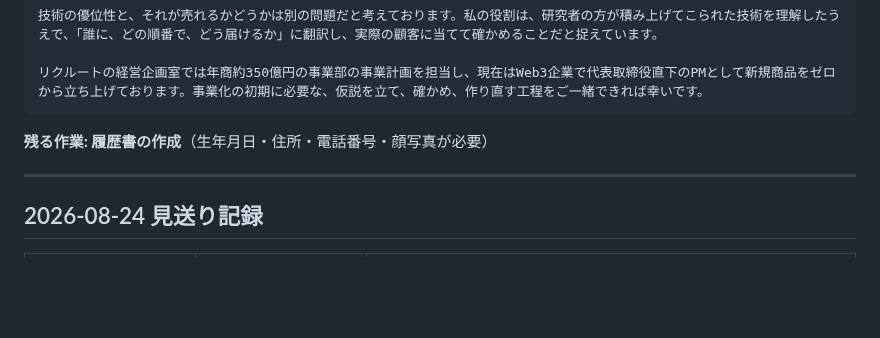
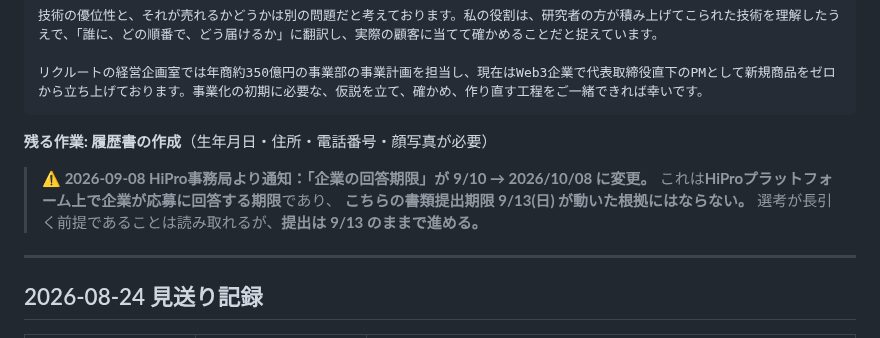
Before and after one commit to bpn333333/test, a Markdown page: APPLICATION_DRAFTS.md, the part around the change. Rendered like a GitHub page; blank space fills up the shorter version.

```diff
--- a/APPLICATION_DRAFTS.md
+++ b/APPLICATION_DRAFTS.md
@@ -1321,6 +1321,11 @@ Excel等に分散した集計を統合しRedash・Duneでダッシュボード
 
 **残る作業: 履歴書の作成**（生年月日・住所・電話番号・顔写真が必要）
 
+> **⚠️ 2026-09-08 HiPro事務局より通知：「企業の回答期限」が 9/10 → 2026/10/08 に変更。**
+> これは**HiProプラットフォーム上で企業が応募に回答する期限**であり、
+> **こちらの書類提出期限 9/13(日) が動いた根拠にはならない。**
+> 選考が長引く前提であることは読み取れるが、**提出は 9/13 のままで進める。**
+
 ---
 
 ## 2026-08-24 見送り記録
```
Also changed, not shown: MAIL_WATCH.md (+23 -0 lines).
